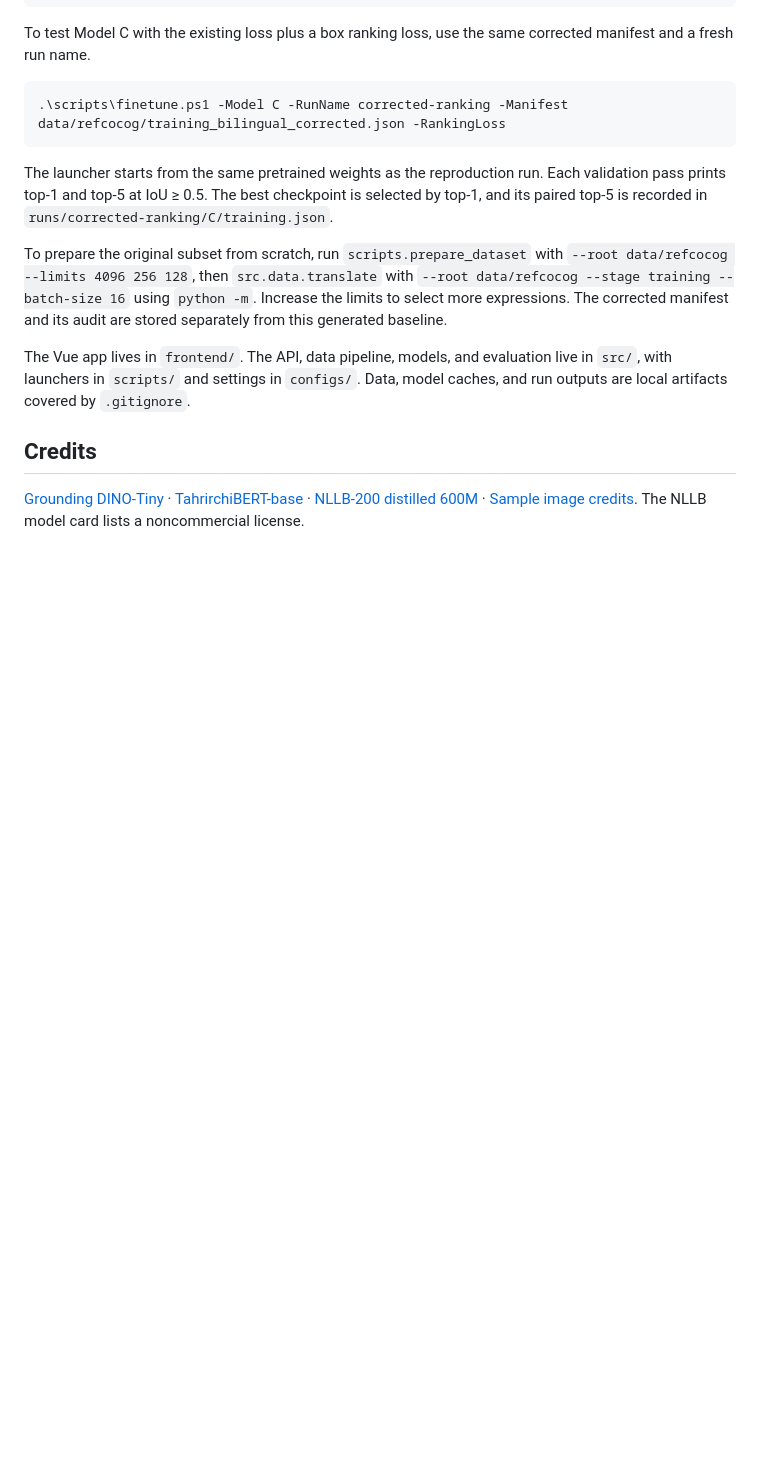
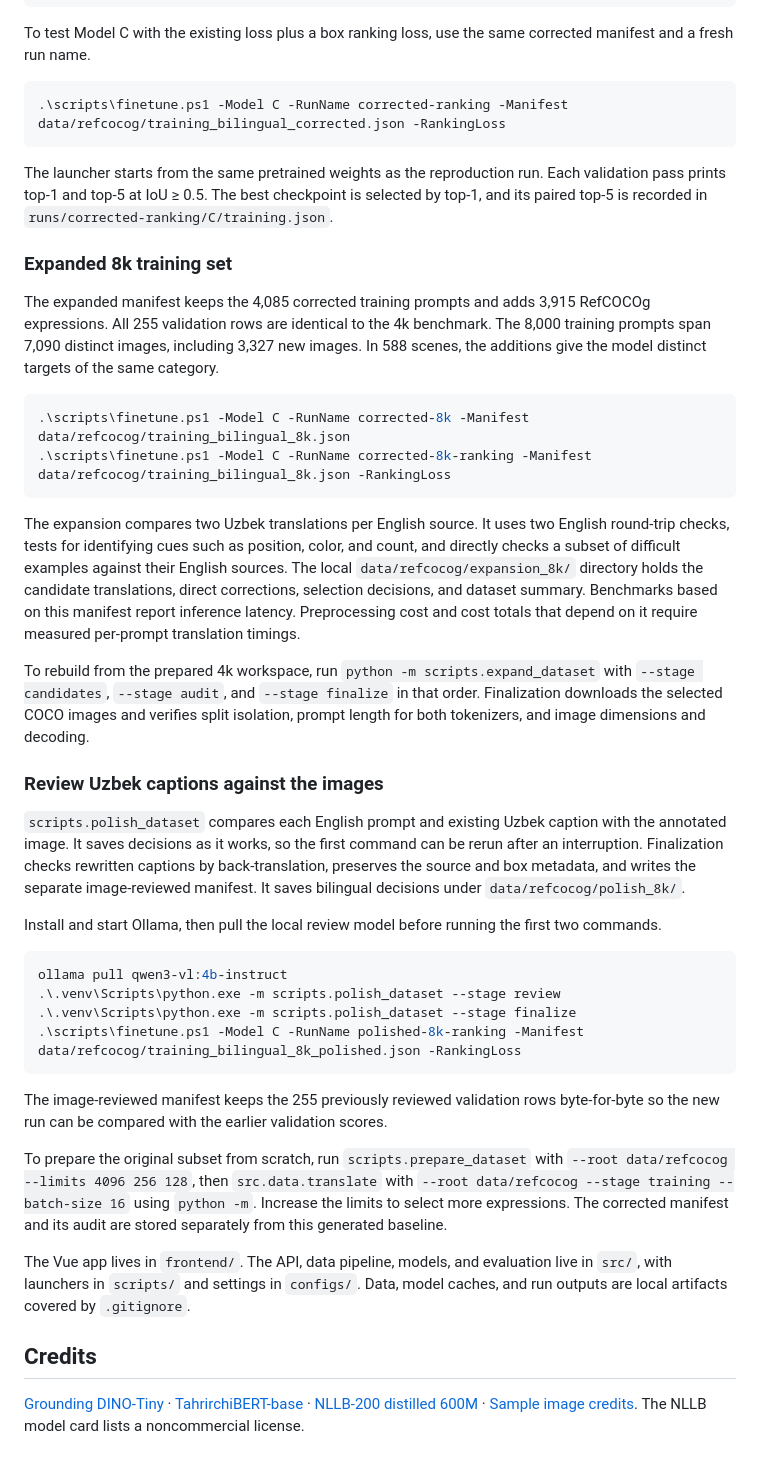
Before and after one commit to rasuljanov/UzBEye, a Markdown page: README.md, the part around one of its changes. Rendered like a GitHub page; blank space fills up the shorter version.

````diff
--- a/README.md
+++ b/README.md
@@ -108,6 +109,34 @@ To test Model C with the existing loss plus a box ranking loss, use the same cor
 
 The launcher starts from the same pretrained weights as the reproduction run. Each validation pass prints top-1 and top-5 at IoU ≥ 0.5. The best checkpoint is selected by top-1, and its paired top-5 is recorded in `runs/corrected-ranking/C/training.json`.
 
+### Expanded 8k training set
+
+The expanded manifest keeps the 4,085 corrected training prompts and adds 3,915 RefCOCOg expressions. All 255 validation rows are identical to the 4k benchmark. The 8,000 training prompts span 7,090 distinct images, including 3,327 new images. In 588 scenes, the additions give the model distinct targets of the same category.
+
+```powershell
+.\scripts\finetune.ps1 -Model C -RunName corrected-8k -Manifest data/refcocog/training_bilingual_8k.json
+.\scripts\finetune.ps1 -Model C -RunName corrected-8k-ranking -Manifest data/refcocog/training_bilingual_8k.json -RankingLoss
+```
+
+The expansion compares two Uzbek translations per English source. It uses two English round-trip checks, tests for identifying cues such as position, color, and count, and directly checks a subset of difficult examples against their English sources. The local `data/refcocog/expansion_8k/` directory holds the candidate translations, direct corrections, selection decisions, and dataset summary. Benchmarks based on this manifest report inference latency. Preprocessing cost and cost totals that depend on it require measured per-prompt translation timings.
+
+To rebuild from the prepared 4k workspace, run `python -m scripts.expand_dataset` with `--stage candidates`, `--stage audit`, and `--stage finalize` in that order. Finalization downloads the selected COCO images and verifies split isolation, prompt length for both tokenizers, and image dimensions and decoding.
+
+### Review Uzbek captions against the images
+
+`scripts.polish_dataset` compares each English prompt and existing Uzbek caption with the annotated image. It saves decisions as it works, so the first command can be rerun after an interruption. Finalization checks rewritten captions by back-translation, preserves the source and box metadata, and writes the separate image-reviewed manifest. It saves bilingual decisions under `data/refcocog/polish_8k/`.
+
+Install and start Ollama, then pull the local review model before running the first two commands.
+
+```powershell
+ollama pull qwen3-vl:4b-instruct
+.\.venv\Scripts\python.exe -m scripts.polish_dataset --stage review
+.\.venv\Scripts\python.exe -m scripts.polish_dataset --stage finalize
+.\scripts\finetune.ps1 -Model C -RunName polished-8k-ranking -Manifest data/refcocog/training_bilingual_8k_polished.json -RankingLoss
+```
+
+The image-reviewed manifest keeps the 255 previously reviewed validation rows byte-for-byte so the new run can be compared with the earlier validation scores.
+
 To prepare the original subset from scratch, run `scripts.prepare_dataset` with `--root data/refcocog --limits 4096 256 128`, then `src.data.translate` with `--root data/refcocog --stage training --batch-size 16` using `python -m`. Increase the limits to select more expressions. The corrected manifest and its audit are stored separately from this generated baseline.
 
 The Vue app lives in `frontend/`. The API, data pipeline, models, and evaluation live in `src/`, with launchers in `scripts/` and settings in `configs/`. Data, model caches, and run outputs are local artifacts covered by `.gitignore`.
````
Also changed, not shown: other parts of README.md (+10 -9 lines), docs/figures/accuracy-latency.png, docs/figures/box-rank-breakdown.png, docs/figures/training-runs.png (added), docs/figures/translation-repair.png (deleted), 8 other files.
